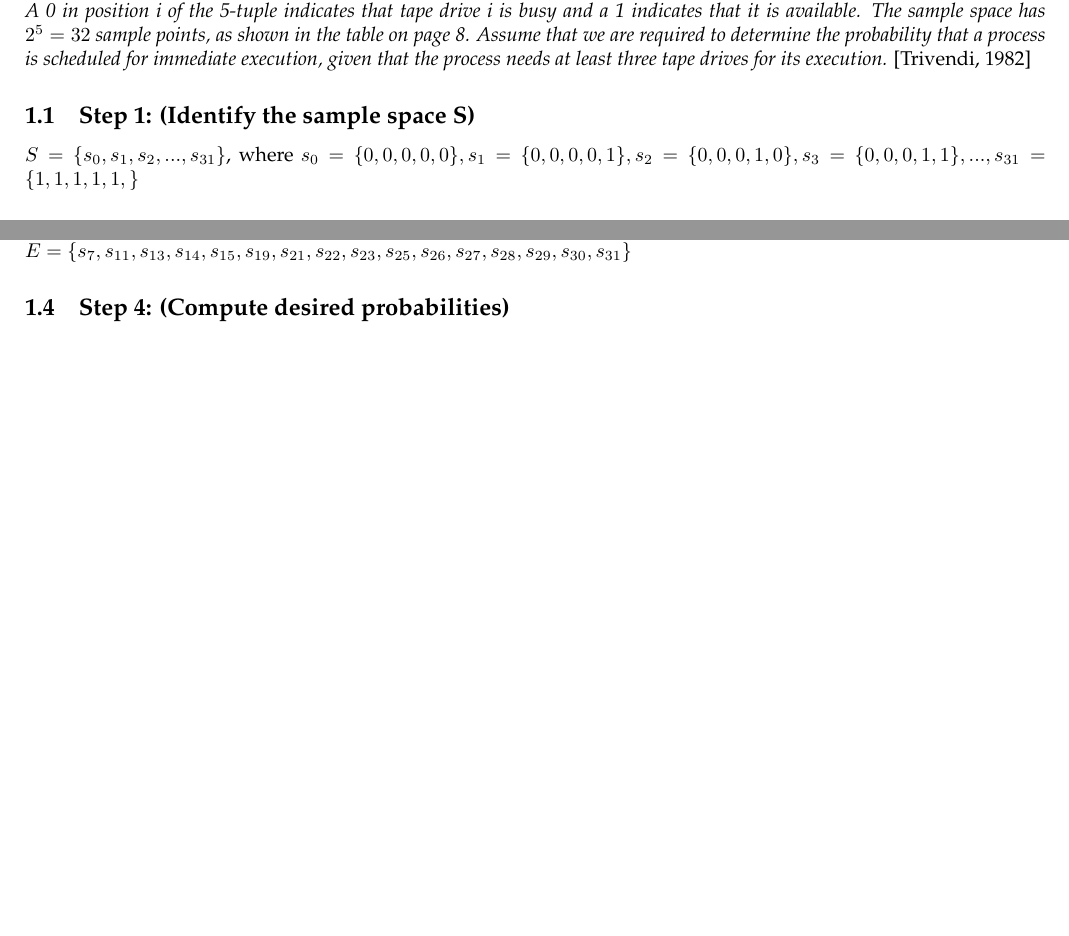
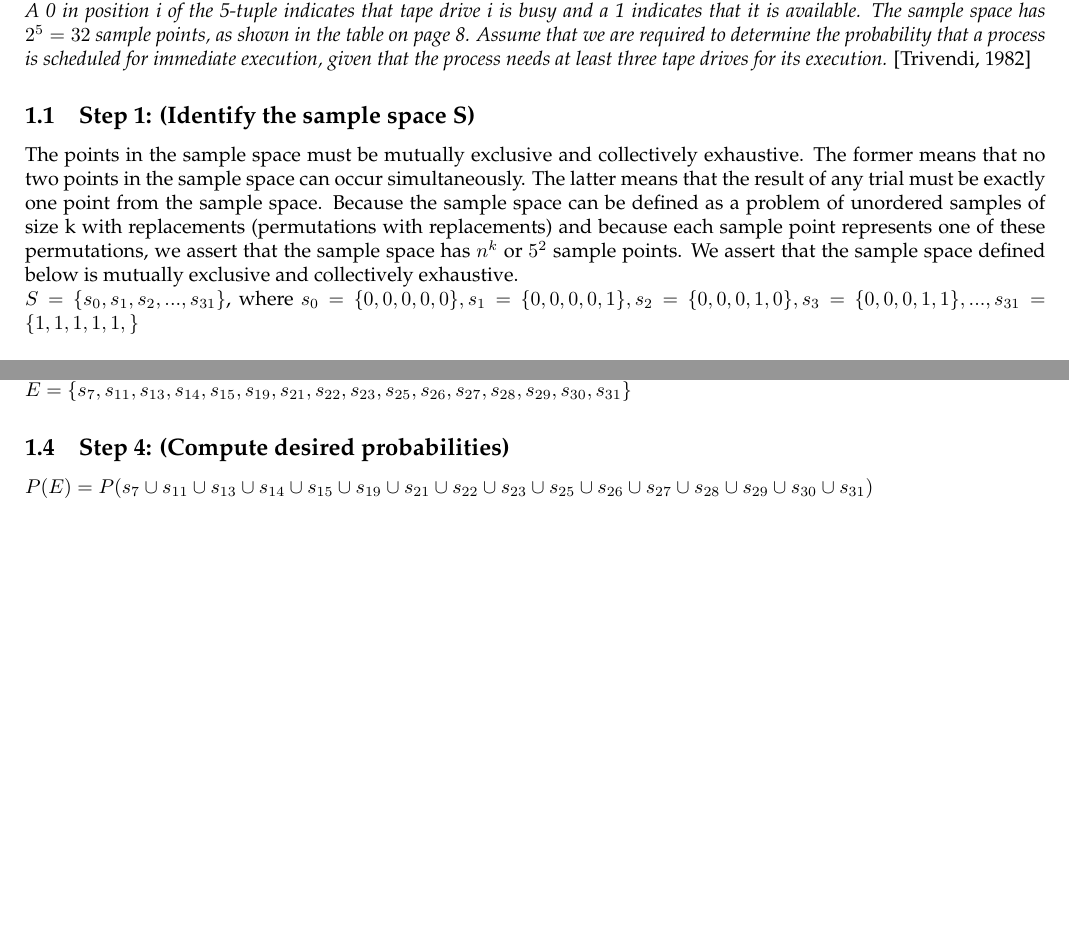
Before and after one commit to luther07/TRIVENDI-1982, a LaTeX problem sheet (Example-1.1.tex): two parts of the page, joined at a grey line, cut so that both start at the same text, the shorter picture padded with empty space. Compiled offline with pdfLaTeX.

Commit message:
further developments in the problem solution

```diff
--- a/Example-1.1.tex
+++ b/Example-1.1.tex
@@ -23,6 +23,13 @@ a 1 indicates that it is available. The sample space has $ 2^{5}=32 $ sample poi
 Assume that we are required to determine the probability that a process is scheduled for immediate execution, given
 that the process needs at least three tape drives for its execution.} [Trivendi, 1982]
 \subsection{Step 1: (Identify the sample space S)}
+The points in the sample space must be mutually exclusive and collectively exhaustive. The former means that no two
+points in the sample space can occur simultaneously. The latter means that the result of any trial must be exactly
+one point from the sample space. Because the sample space can be defined as a problem of unordered samples of size k
+with replacements (permutations with replacements) and because each sample point represents one of these
+permutations, we assert that the sample space has $ n^{k} $ or $ 5^{2} $ sample points. We assert that the sample
+space
+defined below is mutually exclusive and collectively exhaustive. \newline
 $ S = \{s_{0}, s_{1}, s_{2},..., s_{31}\} $, where $ s_{0} = \{0,0,0,0,0\}, s_{1} = \{0,0,0,0,1\}, s_{2} = \{0,0,0,1,0\}, s_{3} = \{0,0,0,1,1\},..., s_{31} =
 \{1,1,1,1,1,\} $
 \subsection{Step 2: (Assign probabilities)}
@@ -38,4 +45,6 @@ $ E = \{(0,0,1,1,1), (0,1,0,1,1), (0,1,1,0,1), (0,1,1,1,0), \newline
 $ E = \{s_{7}, s_{11}, s_{13}, s_{14}, s_{15}, s_{19}, s_{21}, s_{22}, s_{23}, s_{25}, s_{26}, s_{27}, s_{28},
 s_{29}, s_{30}, s_{31}\} $
 \subsection{Step 4: (Compute desired probabilities)}
+$ P(E) = P(s_{7} \cup s_{11} \cup s_{13} \cup s_{14} \cup s_{15} \cup s_{19} \cup s_{21} \cup s_{22} \cup s_{23}
+\cup s_{25} \cup s_{26} \cup s_{27} \cup s_{28} \cup s_{29} \cup s_{30} \cup s_{31}) $
 \end{document} X
```
